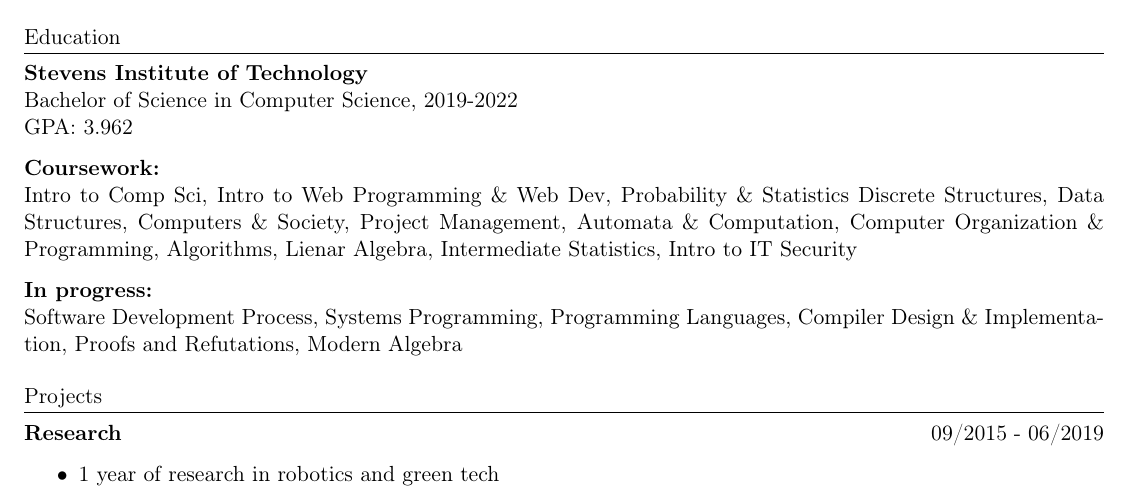
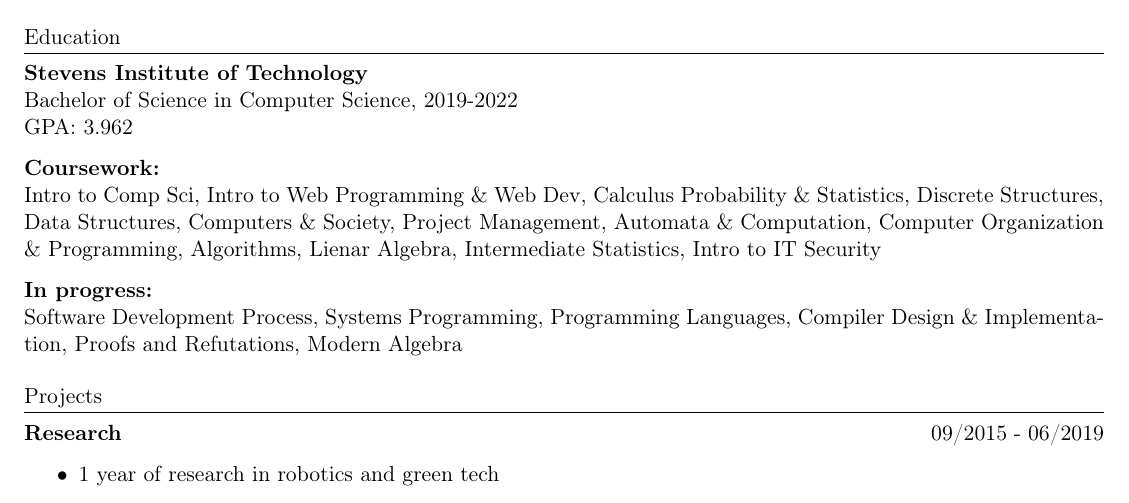
Before and after one commit to jlabayna/resume, a LaTeX CV (resume.tex): part of the page, cut so that both start at the same text. Compiled offline with pdfLaTeX.

Commit message:
Fixed typo

```diff
--- a/resume.tex
+++ b/resume.tex
@@ -38,7 +38,7 @@
     GPA: 3.962
 
     \noindent\textbf{Coursework:}\\
-    Intro to Comp Sci, Intro to Web Programming \& Web Dev, Probability \& Statistics Discrete Structures, Data Structures, Computers \& Society, Project Management,
+    Intro to Comp Sci, Intro to Web Programming \& Web Dev, Calculus Probability \& Statistics, Discrete Structures, Data Structures, Computers \& Society, Project Management,
     Automata \& Computation, Computer Organization \& Programming, Algorithms, Lienar Algebra, Intermediate Statistics, Intro to IT Security
 
     \textbf{In progress:}\\
```
Also changed, not shown: resume.pdf, 1 other file.
